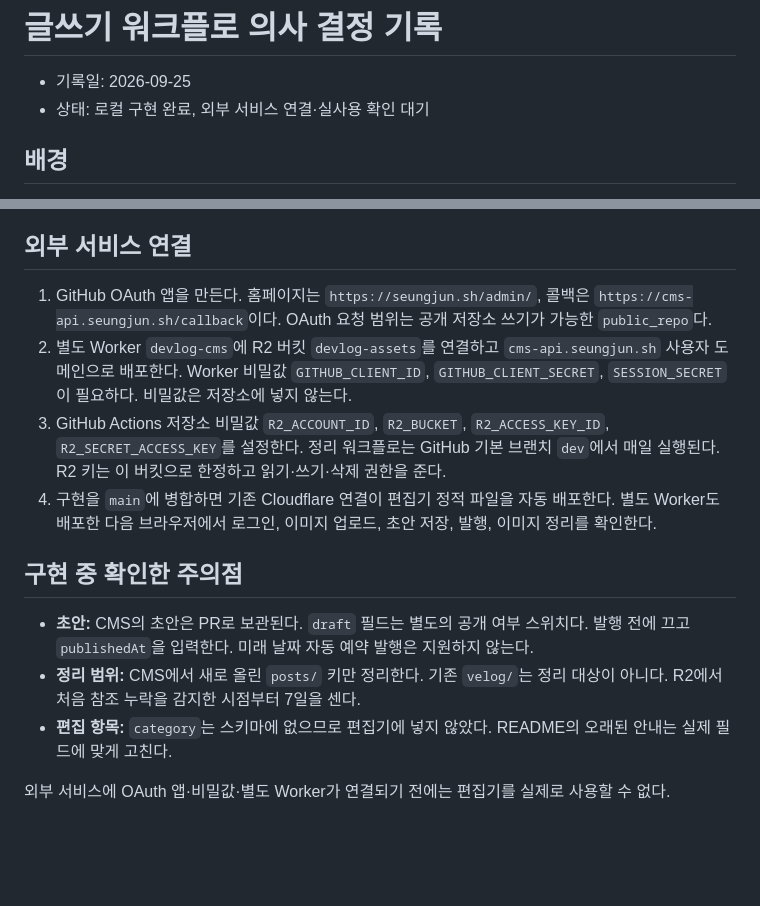
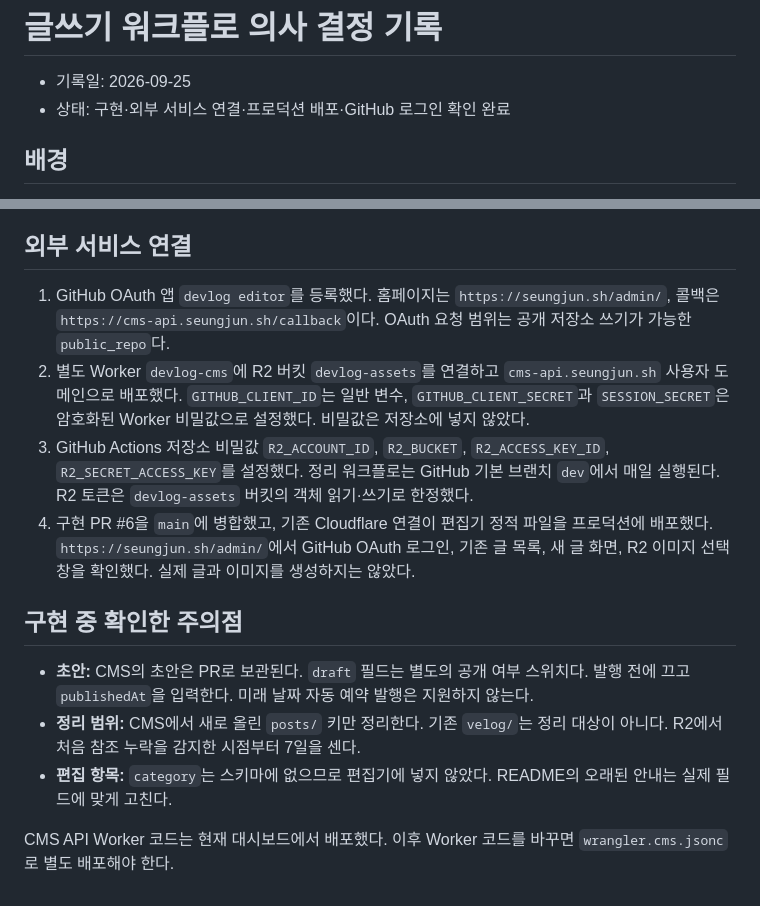
Before and after one commit to whateveriiwant/devlog, a Markdown page: docs/writing-workflow-decisions.md, 2 parts joined by grey strips. Rendered like a GitHub page; blank space fills up the shorter version.

Commit message:
📝 docs: record deployed CMS setup

```diff
--- a/docs/writing-workflow-decisions.md
+++ b/docs/writing-workflow-decisions.md
@@ -1,7 +1,7 @@
 # 글쓰기 워크플로 의사 결정 기록
 
 - 기록일: 2026-09-25
-- 상태: 로컬 구현 완료, 외부 서비스 연결·실사용 확인 대기
+- 상태: 구현·외부 서비스 연결·프로덕션 배포·GitHub 로그인 확인 완료
 
 ## 배경
 
@@ -26,10 +26,10 @@
 
 ## 외부 서비스 연결
 
-1. GitHub OAuth 앱을 만든다. 홈페이지는 `https://seungjun.sh/admin/`, 콜백은 `https://cms-api.seungjun.sh/callback`이다. OAuth 요청 범위는 공개 저장소 쓰기가 가능한 `public_repo`다.
-2. 별도 Worker `devlog-cms`에 R2 버킷 `devlog-assets`를 연결하고 `cms-api.seungjun.sh` 사용자 도메인으로 배포한다. Worker 비밀값 `GITHUB_CLIENT_ID`, `GITHUB_CLIENT_SECRET`, `SESSION_SECRET`이 필요하다. 비밀값은 저장소에 넣지 않는다.
-3. GitHub Actions 저장소 비밀값 `R2_ACCOUNT_ID`, `R2_BUCKET`, `R2_ACCESS_KEY_ID`, `R2_SECRET_ACCESS_KEY`를 설정한다. 정리 워크플로는 GitHub 기본 브랜치 `dev`에서 매일 실행된다. R2 키는 이 버킷으로 한정하고 읽기·쓰기·삭제 권한을 준다.
-4. 구현을 `main`에 병합하면 기존 Cloudflare 연결이 편집기 정적 파일을 자동 배포한다. 별도 Worker도 배포한 다음 브라우저에서 로그인, 이미지 업로드, 초안 저장, 발행, 이미지 정리를 확인한다.
+1. GitHub OAuth 앱 `devlog editor`를 등록했다. 홈페이지는 `https://seungjun.sh/admin/`, 콜백은 `https://cms-api.seungjun.sh/callback`이다. OAuth 요청 범위는 공개 저장소 쓰기가 가능한 `public_repo`다.
+2. 별도 Worker `devlog-cms`에 R2 버킷 `devlog-assets`를 연결하고 `cms-api.seungjun.sh` 사용자 도메인으로 배포했다. `GITHUB_CLIENT_ID`는 일반 변수, `GITHUB_CLIENT_SECRET`과 `SESSION_SECRET`은 암호화된 Worker 비밀값으로 설정했다. 비밀값은 저장소에 넣지 않았다.
+3. GitHub Actions 저장소 비밀값 `R2_ACCOUNT_ID`, `R2_BUCKET`, `R2_ACCESS_KEY_ID`, `R2_SECRET_ACCESS_KEY`를 설정했다. 정리 워크플로는 GitHub 기본 브랜치 `dev`에서 매일 실행된다. R2 토큰은 `devlog-assets` 버킷의 객체 읽기·쓰기로 한정했다.
+4. 구현 PR #6을 `main`에 병합했고, 기존 Cloudflare 연결이 편집기 정적 파일을 프로덕션에 배포했다. `https://seungjun.sh/admin/`에서 GitHub OAuth 로그인, 기존 글 목록, 새 글 화면, R2 이미지 선택창을 확인했다. 실제 글과 이미지를 생성하지는 않았다.
 
 ## 구현 중 확인한 주의점
 
@@ -37,4 +37,4 @@
 - **정리 범위:** CMS에서 새로 올린 `posts/` 키만 정리한다. 기존 `velog/`는 정리 대상이 아니다. R2에서 처음 참조 누락을 감지한 시점부터 7일을 센다.
 - **편집 항목:** `category`는 스키마에 없으므로 편집기에 넣지 않았다. README의 오래된 안내는 실제 필드에 맞게 고친다.
 
-외부 서비스에 OAuth 앱·비밀값·별도 Worker가 연결되기 전에는 편집기를 실제로 사용할 수 없다.
+CMS API Worker 코드는 현재 대시보드에서 배포했다. 이후 Worker 코드를 바꾸면 `wrangler.cms.jsonc`로 별도 배포해야 한다.
```
Also changed, not shown: 1 other file.
